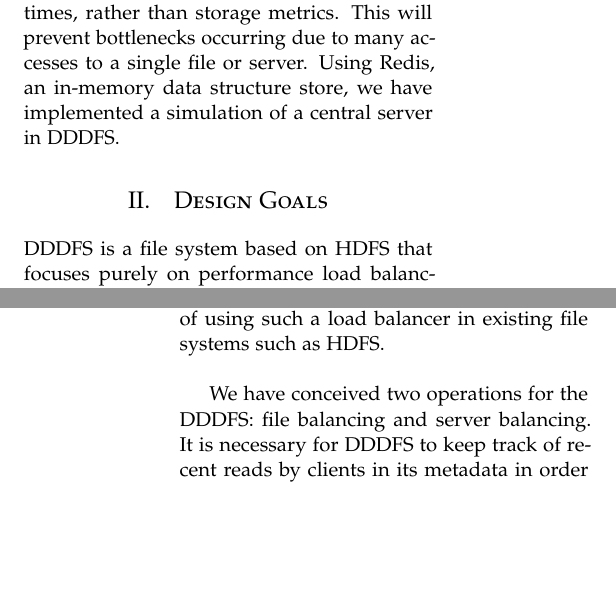
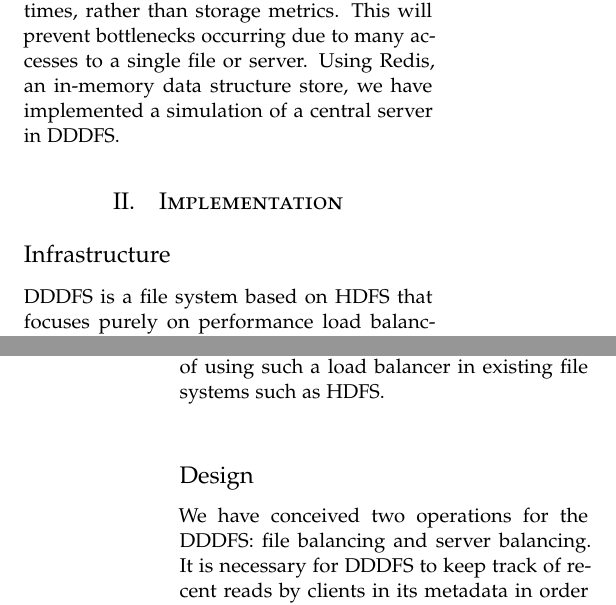
Before and after one commit to alexdao/SpeedReader, a LaTeX paper (doc/project_final_report.tex): two parts of the columns of pages 1 and 2 of 3, joined at a grey line, cut so that both start at the same text, the shorter picture padded with empty space. Compiled offline with pdfLaTeX.

Commit message:
temp changes

```diff
--- a/doc/project_final_report.tex
+++ b/doc/project_final_report.tex
@@ -81,11 +81,14 @@ Distributed file systems working on a cluster-based architecture (e.g. GFS, HDFS
 
 %------------------------------------------------
 
-\section{Design Goals}
+\section{Implementation}
+\subsection*{Infrastructure}
 
 DDDFS is a file system based on HDFS that focuses purely on performance load balancing in a write-once read-many environment. Thus, the architecture is focused on read performance. The ideal file system will balance both performance load and storage load in order to truly optimize the use of resources. However, by showing that performance load and storage load can be balanced respectively, combining them naturally becomes a question of algorithmic feasibility, which would be left to future research.\\\indent
 
 Like HDFS, all metadata will be stored in memory on the central server, while the application data is separately stored on child nodes. Additionally, we will model our file movements and replications after HDFS not only for simplicity, but also as proof that such movements and replications can be done quickly (as shown by HDFS). By showing the viability of the low overhead ``performance load balancer" in DDDFS, we aim to elucidate the possibility of using such a load balancer in existing file systems such as HDFS.\\\indent
+
+\subsection*{Design}
 
 We have conceived two operations for the DDDFS: file balancing and server balancing. It is necessary for DDDFS to keep track of recent reads by clients in its metadata in order to perform these two operations. In the simplest algorithm, the more recent reads there are for a file, the greater the number of replicas. The file balancing operation determines the number of desired replicas for each file using metadata, and duplicates or deletes files accordingly. In the simplest algorithm, a file’s desired number of replicas is proportional to the number of recent reads. Server balancing, on the other hand, moves files from the most accessed servers to the least accessed servers. By implementing these two operations with low performance and space overhead, we hope to show that performance load balancing should be a consideration for future distributed file systems.
 
```
